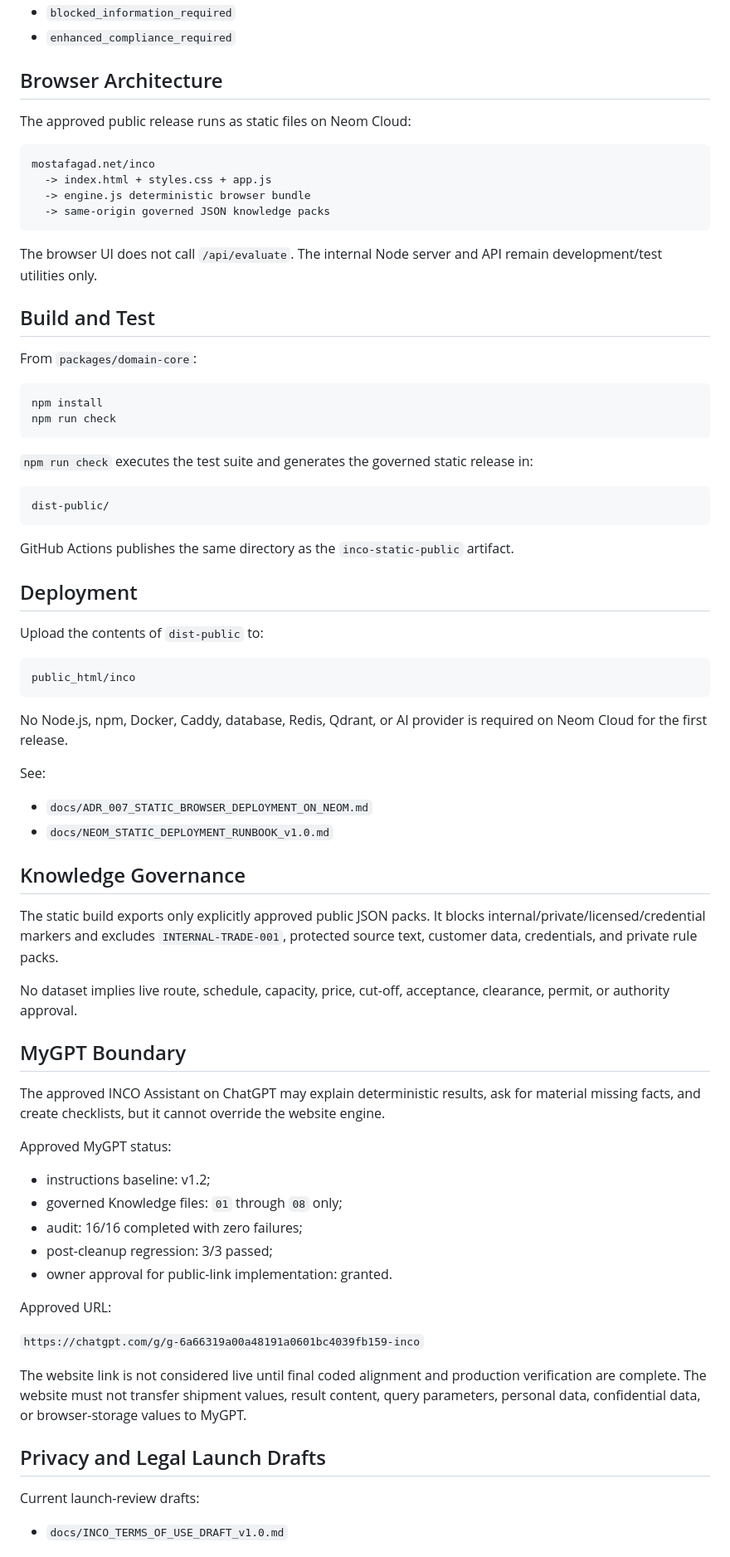
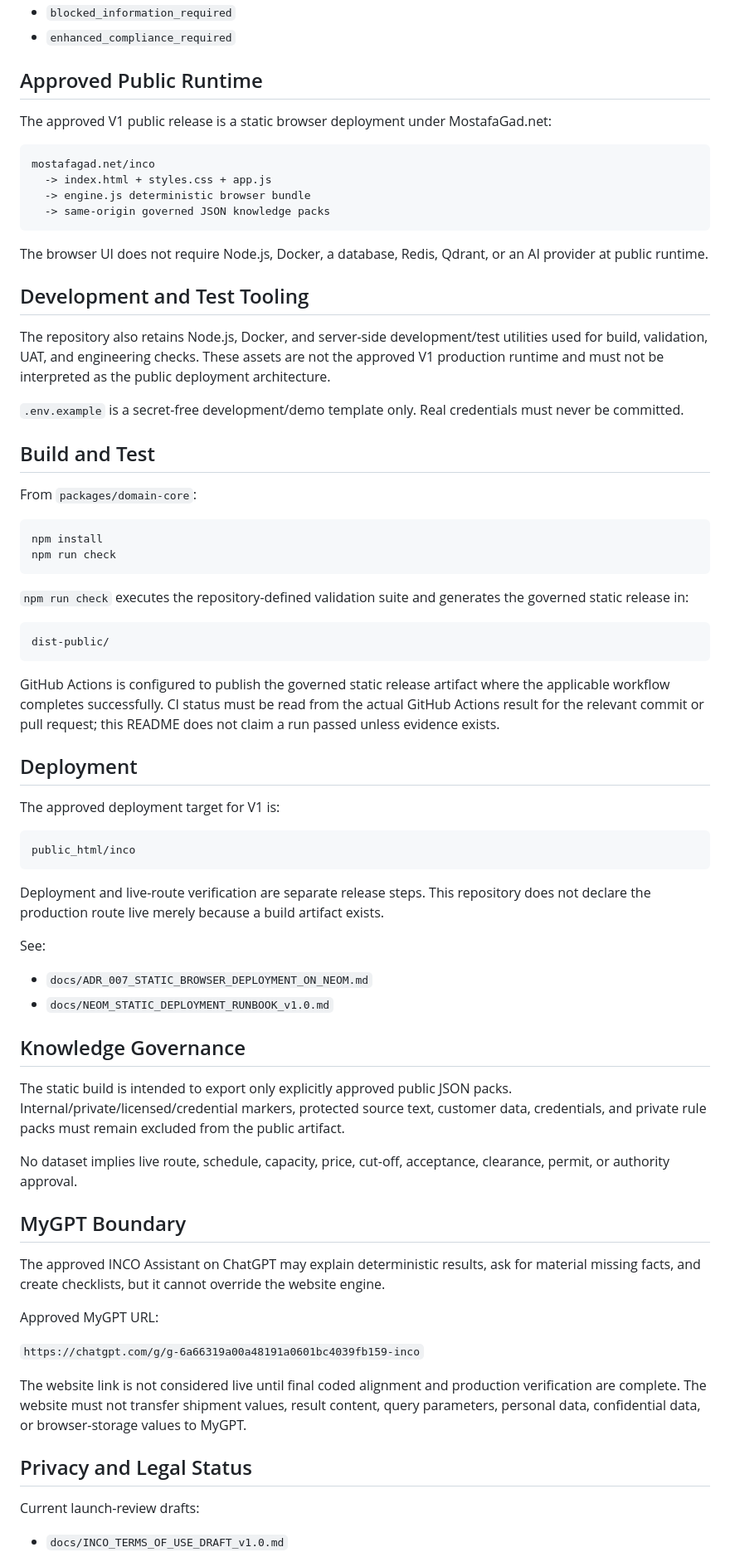
Before and after one commit to magad84/inco, a Markdown page: README.md, the part around one of its changes. Shown at 83% size. Rendered like a GitHub page.

Commit message:
docs: make public README business-first and status-accurate

````diff
--- a/README.md
+++ b/README.md
@@ -45,9 +59,9 @@ Controlled states include:
 - `blocked_information_required`
 - `enhanced_compliance_required`
 
-## Browser Architecture
+## Approved Public Runtime
 
-The approved public release runs as static files on Neom Cloud:
+The approved V1 public release is a static browser deployment under MostafaGad.net:
 
 ```text
 mostafagad.net/inco
@@ -56,7 +70,13 @@ mostafagad.net/inco
   -> same-origin governed JSON knowledge packs
 ```
 
-The browser UI does not call `/api/evaluate`. The internal Node server and API remain development/test utilities only.
+The browser UI does not require Node.js, Docker, a database, Redis, Qdrant, or an AI provider at public runtime.
+
+## Development and Test Tooling
+
+The repository also retains Node.js, Docker, and server-side development/test utilities used for build, validation, UAT, and engineering checks. These assets are not the approved V1 production runtime and must not be interpreted as the public deployment architecture.
+
+`.env.example` is a secret-free development/demo template only. Real credentials must never be committed.
 
 ## Build and Test
 
@@ -67,23 +87,23 @@ npm install
 npm run check
 ```
 
-`npm run check` executes the test suite and generates the governed static release in:
+`npm run check` executes the repository-defined validation suite and generates the governed static release in:
 
 ```text
 dist-public/
 ```
 
-GitHub Actions publishes the same directory as the `inco-static-public` artifact.
+GitHub Actions is configured to publish the governed static release artifact where the applicable workflow completes successfully. CI status must be read from the actual GitHub Actions result for the relevant commit or pull request; this README does not claim a run passed unless evidence exists.
 
 ## Deployment
 
-Upload the contents of `dist-public` to:
+The approved deployment target for V1 is:
 
 ```text
 public_html/inco
 ```
 
-No Node.js, npm, Docker, Caddy, database, Redis, Qdrant, or AI provider is required on Neom Cloud for the first release.
+Deployment and live-route verification are separate release steps. This repository does not declare the production route live merely because a build artifact exists.
 
 See:
 
@@ -92,7 +112,7 @@ See:
 
 ## Knowledge Governance
 
-The static build exports only explicitly approved public JSON packs. It blocks internal/private/licensed/credential markers and excludes `INTERNAL-TRADE-001`, protected source text, customer data, credentials, and private rule packs.
+The static build is intended to export only explicitly approved public JSON packs. Internal/private/licensed/credential markers, protected source text, customer data, credentials, and private rule packs must remain excluded from the public artifact.
 
 No dataset implies live route, schedule, capacity, price, cut-off, acceptance, clearance, permit, or authority approval.
 
@@ -100,21 +120,13 @@ No dataset implies live route, schedule, capacity, price, cut-off, acceptance, c
 
 The approved INCO Assistant on ChatGPT may explain deterministic results, ask for material missing facts, and create checklists, but it cannot override the website engine.
 
-Approved MyGPT status:
-
-- instructions baseline: v1.2;
-- governed Knowledge files: `01` through `08` only;
-- audit: 16/16 completed with zero failures;
-- post-cleanup regression: 3/3 passed;
-- owner approval for public-link implementation: granted.
-
-Approved URL:
+Approved MyGPT URL:
 
 `https://chatgpt.com/g/g-6a66319a00a48191a0601bc4039fb159-inco`
 
 The website link is not considered live until final coded alignment and production verification are complete. The website must not transfer shipment values, result content, query parameters, personal data, confidential data, or browser-storage values to MyGPT.
 
-## Privacy and Legal Launch Drafts
+## Privacy and Legal Status
 
 Current launch-review drafts:
 
````
Also changed, not shown: other parts of README.md (+32 -15 lines).
